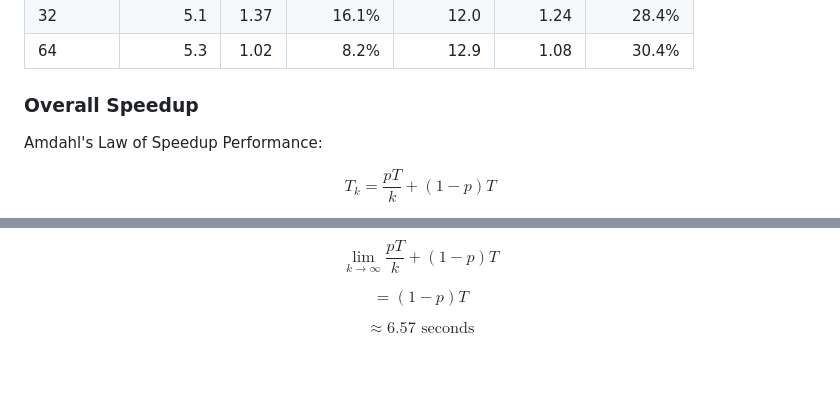
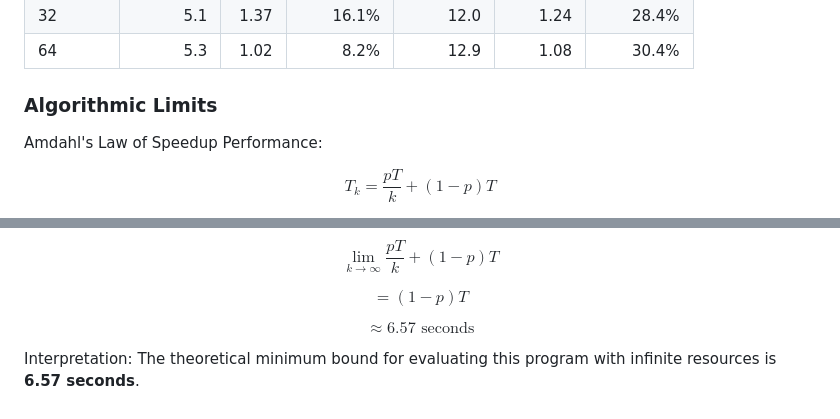
Before and after one commit to frozenfrank/byte-bin, a Markdown page: RESULTS.md, 2 parts joined by grey strips. Rendered like a GitHub page; blank space fills up the shorter version.

Commit message:
Update RESULTS.md Touch up headers and add interpretstion

```diff
--- a/RESULTS.md
+++ b/RESULTS.md
@@ -159,7 +159,7 @@ Calculated results:
 | 32 | 5.1 | 1.37 |  16.1% | 12.0 | 1.24 | 28.4% |
 | 64 | 5.3 | 1.02 |   8.2% | 12.9 | 1.08 | 30.4% |
 
-### Overall Speedup
+### Algorithmic Limits
 
 Amdahl's Law of Speedup Performance:
 
@@ -201,3 +201,6 @@ $$\lim_{k \to \infty}\frac{pT}{k}+\left(1-p\right)T$$
 $$=\left(1-p\right)T$$
 
 $$\approx6.57\text{ seconds}$$
+
+Interpretation:
+The theoretical minimum bound for evaluating this program with infinite resources is **6.57 seconds**.
```
Also changed, not shown: other parts of RESULTS.md (+1 -1 lines).
